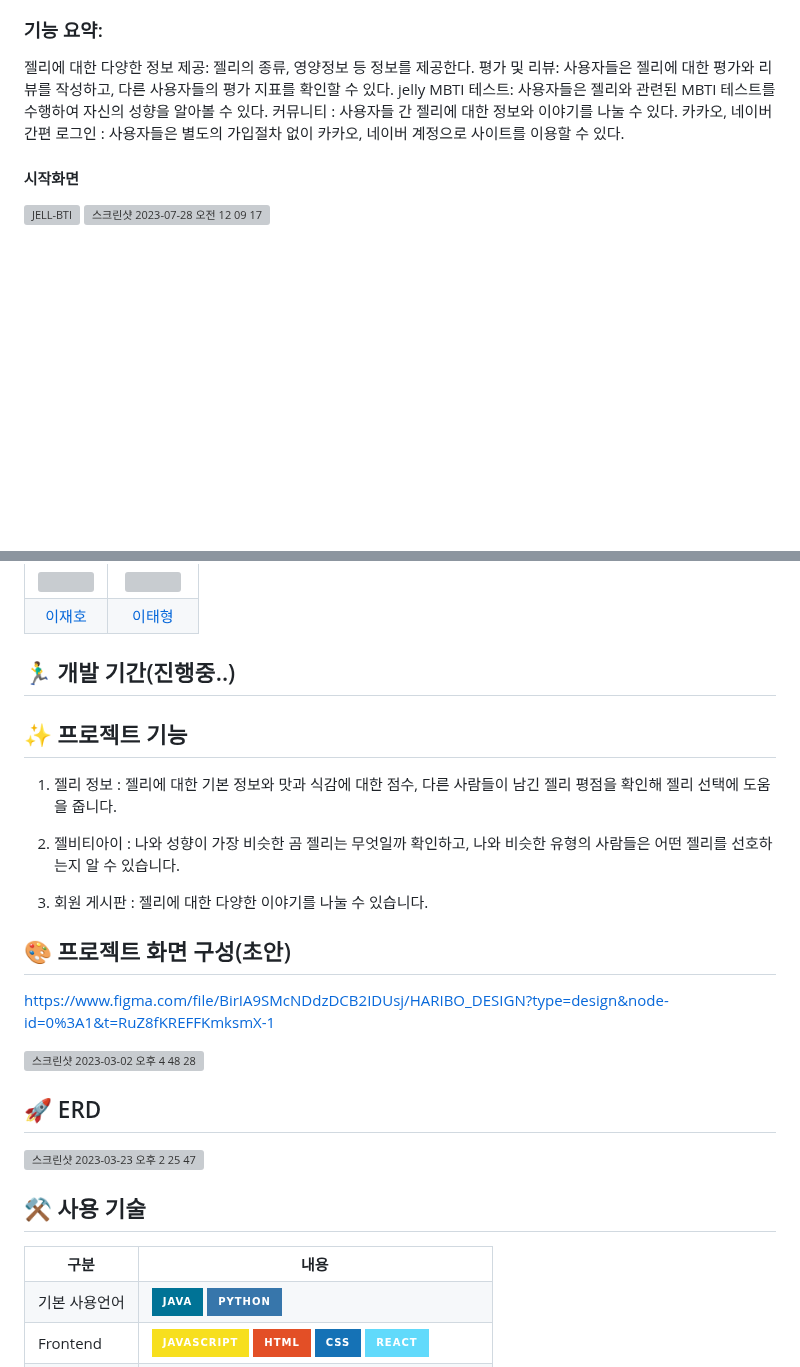
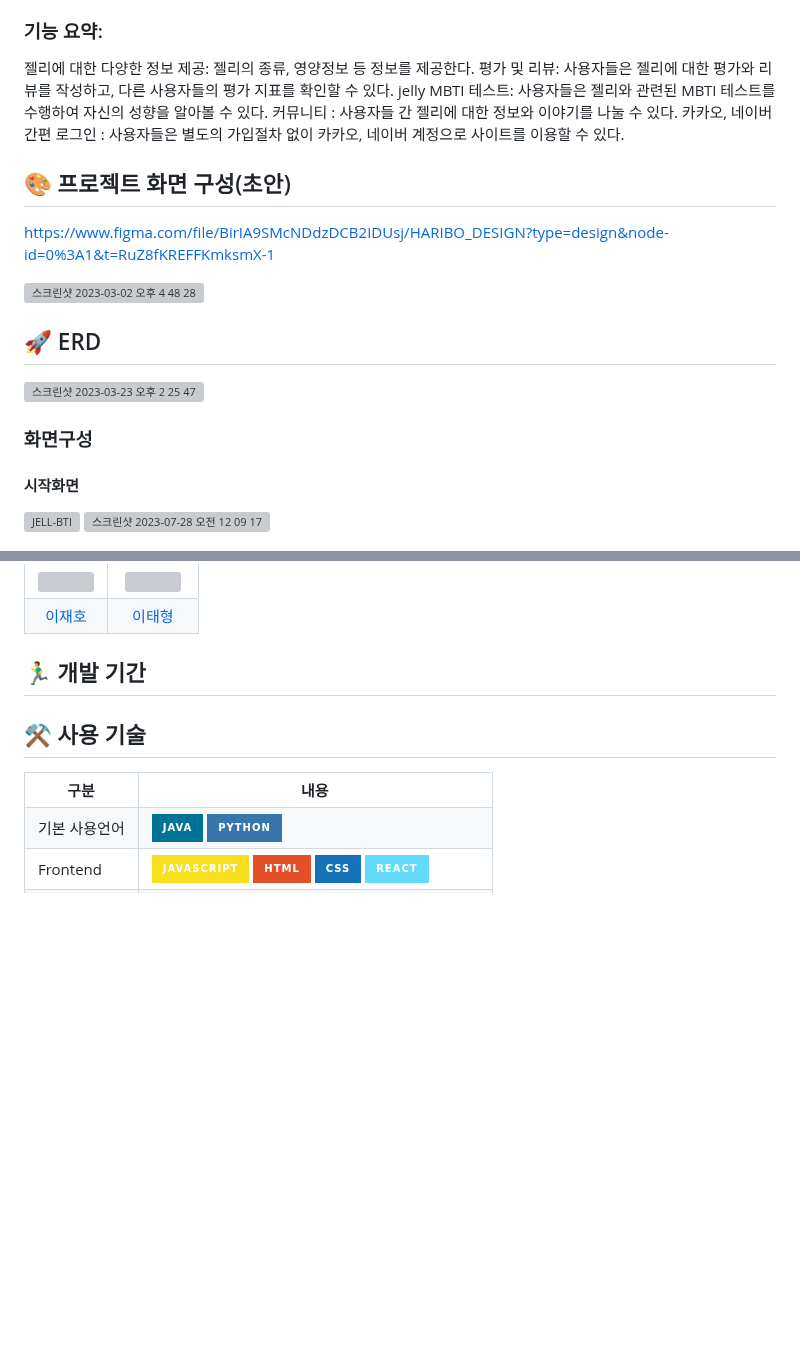
Before and after one commit to spdhsrnvl123/Jell-BTI, a Markdown page: README.md, 2 parts joined by grey strips. GitHub-like rendering; badges without logos; blank space fills up the shorter version; grey boxes are pictures that could not be loaded.

```diff
--- a/README.md
+++ b/README.md
@@ -12,6 +12,15 @@ jelly MBTI 테스트: 사용자들은 젤리와 관련된 MBTI 테스트를 수
 커뮤니티 : 사용자들 간 젤리에 대한 정보와 이야기를 나눌 수 있다.
 카카오, 네이버 간편 로그인 : 사용자들은 별도의 가입절차 없이 카카오, 네이버 계정으로 사이트를 이용할 수 있다.
 
+## 🎨 프로젝트 화면 구성(초안)
+https://www.figma.com/file/BirIA9SMcNDdzDCB2IDUsj/HARIBO_DESIGN?type=design&node-id=0%3A1&t=RuZ8fKREFFKmksmX-1
+
+<img width="909" alt="스크린샷 2023-03-02 오후 4 48 28" src="https://user-images.githubusercontent.com/108074336/222364621-fff306dd-b5cf-4566-891b-77f3d6bc1fa7.png">
+
+## 🚀 ERD
+<img width="1081" alt="스크린샷 2023-03-23 오후 2 25 47" src="https://user-images.githubusercontent.com/108074336/227111784-c32170d6-1cbe-4f66-858c-1875cbbafdc3.png">
+
+### 화면구성
 #### 시작화면
 <img width="1024" alt="JELL-BTI" src="https://github.com/kimpizza/Jell-BTI_Project/assets/83896466/98885bc4-d727-4904-81f3-acf3e4cf69b5">
 <img width="1275" alt="스크린샷 2023-07-28 오전 12 09 17" src="https://github.com/kimpizza/Jell-BTI_Project/assets/108074336/8beff271-877b-4028-92ab-96b68e70ff1b">
@@ -36,25 +45,8 @@ jelly MBTI 테스트: 사용자들은 젤리와 관련된 MBTI 테스트를 수
 | <img src="https://avatars.githubusercontent.com/u/111284065?v=4" width="200"/> |<img src="https://avatars.githubusercontent.com/u/83896466?s=400&u=fc59230a4dc6b05fb9e03f786c9dfa16d9e21ea6&v=4" width="200"/> |
 |                      [이재호](https://github.com/jaeho13)                      |                 [이태형](https://github.com/spdhsrnvl123)                   |
 
-## 🏃‍♂️ 개발 기간(진행중..)
+## 🏃‍♂️ 개발 기간
 
-## ✨ 프로젝트 기능
-1. 젤리 정보
-: 젤리에 대한 기본 정보와 맛과 식감에 대한 점수, 다른 사람들이 남긴 젤리 평점을 확인해 젤리 선택에 도움을 줍니다.
-
-2. 젤비티아이
-: 나와 성향이 가장 비슷한 곰 젤리는 무엇일까 확인하고, 나와 비슷한 유형의 사람들은 어떤 젤리를 선호하는지 알 수 있습니다.
-
-3. 회원 게시판
-: 젤리에 대한 다양한 이야기를 나눌 수 있습니다.
-
-## 🎨 프로젝트 화면 구성(초안)
-https://www.figma.com/file/BirIA9SMcNDdzDCB2IDUsj/HARIBO_DESIGN?type=design&node-id=0%3A1&t=RuZ8fKREFFKmksmX-1
-
-<img width="909" alt="스크린샷 2023-03-02 오후 4 48 28" src="https://user-images.githubusercontent.com/108074336/222364621-fff306dd-b5cf-4566-891b-77f3d6bc1fa7.png">
-
-## 🚀 ERD
-<img width="1081" alt="스크린샷 2023-03-23 오후 2 25 47" src="https://user-images.githubusercontent.com/108074336/227111784-c32170d6-1cbe-4f66-858c-1875cbbafdc3.png">
 
 
 ## ⚒️ 사용 기술
```
